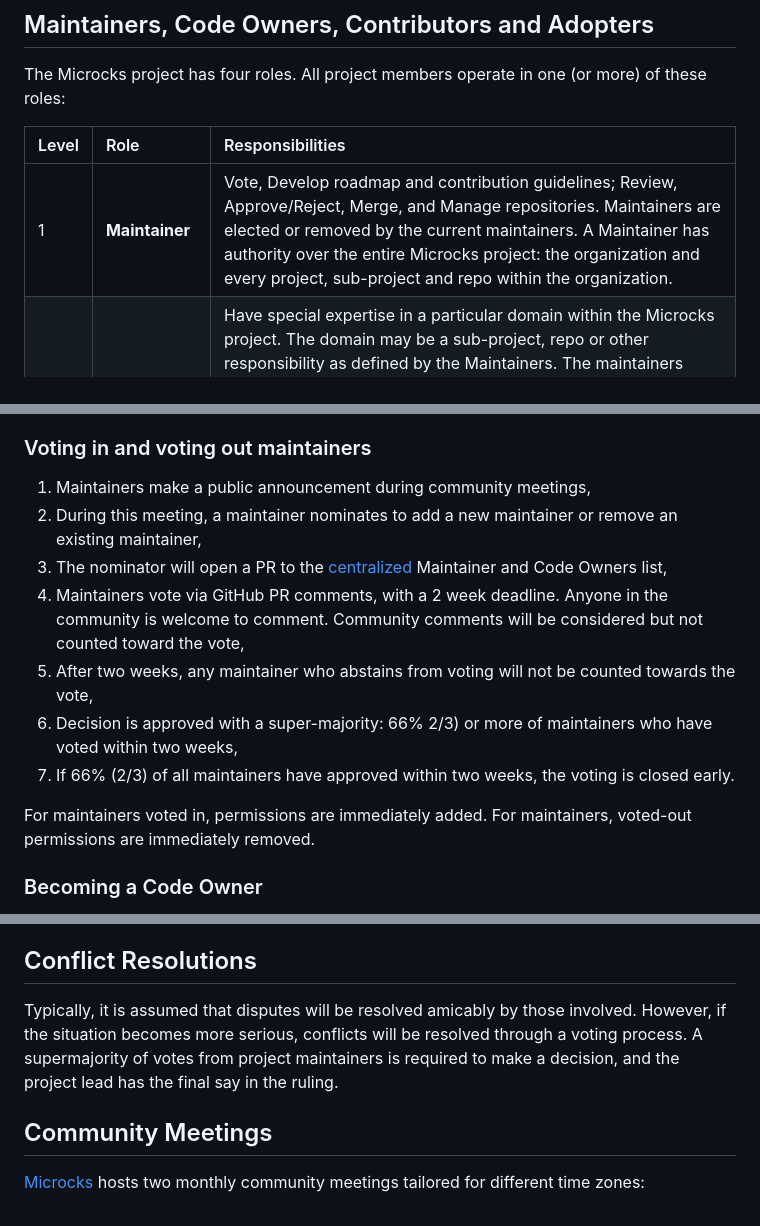
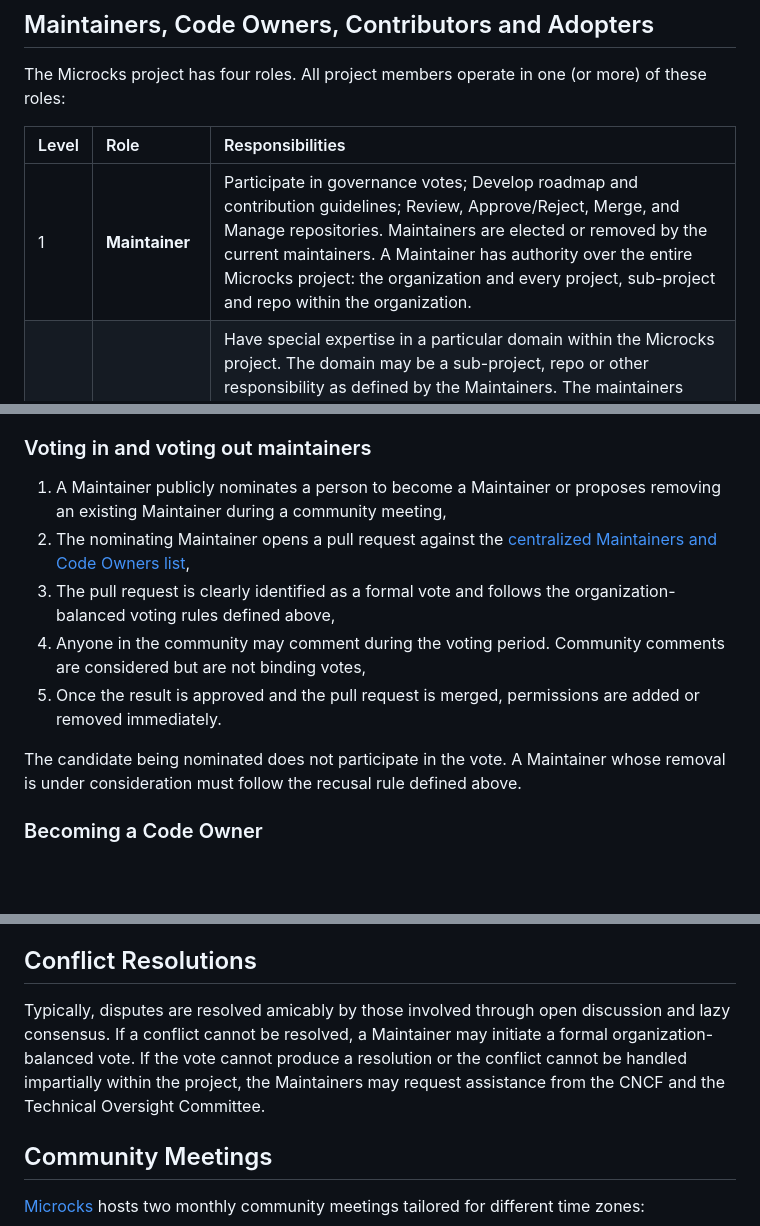
Before and after one commit to microcks/microcks-agent-skills, a Markdown page: GOVERNANCE.md, 3 parts joined by grey strips. Rendered like a GitHub page; blank space fills up the shorter version.

```diff
--- a/GOVERNANCE.md
+++ b/GOVERNANCE.md
@@ -17,7 +17,7 @@ The Microcks project has four roles. All project members operate in one (or more
 
 | Level | Role | Responsibilities |
 | :---  | :--- | :--- |
-| 1 | **Maintainer** | Vote, Develop roadmap and contribution guidelines; Review, Approve/Reject, Merge, and Manage repositories. Maintainers are elected or removed by the current maintainers. A Maintainer has authority over the entire Microcks project: the organization and every project, sub-project and repo within the organization.|
+| 1 | **Maintainer** | Participate in governance votes; Develop roadmap and contribution guidelines; Review, Approve/Reject, Merge, and Manage repositories. Maintainers are elected or removed by the current maintainers. A Maintainer has authority over the entire Microcks project: the organization and every project, sub-project and repo within the organization.|
 | 2     | **Code Owner**| Have special expertise in a particular domain within the Microcks project. The domain may be a sub-project, repo or other responsibility as defined by the Maintainers. The maintainers grant a code owner (alias Domain Maintainers) a set of authorities and responsibilities for the domain. Code owners are expected to join maintainer and community meetings when required. A code owner has no responsibilities for the entire project, organization or projects outside their domain. Code owners role, refer to [GitHub CODEOWNERS](https://docs.github.com/fr/repositories/managing-your-repositorys-settings-and-features/customizing-your-repository/about-code-owners) capabilities.|
 | 3     | **Contributor** | Contribute code, test and document the project. A contributor’s authority applies to one or more sub-projects. Microcks is a very welcoming community and is eager to onboard and help anyone from the open source community to contribute to the project. |
 | 4     | **Adopter** | Use the Microcks project, with or without contributing to the project. Adopters are encouraged to raise issues, provide feedback and participate in discussions on sub-projects within a public forum and community. |
@@ -37,15 +66,13 @@ To become a maintainer, you need to get involved with the Microcks project on Gi
 
 ### Voting in and voting out maintainers
 
-1. Maintainers make a public announcement during community meetings,
-2. During this meeting, a maintainer nominates to add a new maintainer or remove an existing maintainer,
-3. The nominator will open a PR to the [centralized](https://github.com/microcks/.github/blob/main/MAINTAINERS.md) Maintainer and Code Owners list,
-4. Maintainers vote via GitHub PR comments, with a 2 week deadline. Anyone in the community is welcome to comment. Community comments will be considered but not counted toward the vote,
-5. After two weeks, any maintainer who abstains from voting will not be counted towards the vote,
-6. Decision is approved with a super-majority: 66% 2/3) or more of maintainers who have voted within two weeks,
-7. If 66% (2/3) of all maintainers have approved within two weeks, the voting is closed early.
+1. A Maintainer publicly nominates a person to become a Maintainer or proposes removing an existing Maintainer during a community meeting,
+2. The nominating Maintainer opens a pull request against the [centralized Maintainers and Code Owners list](https://github.com/microcks/.github/blob/main/MAINTAINERS.md),
+3. The pull request is clearly identified as a formal vote and follows the organization-balanced voting rules defined above,
+4. Anyone in the community may comment during the voting period. Community comments are considered but are not binding votes,
+5. Once the result is approved and the pull request is merged, permissions are added or removed immediately.
 
-For maintainers voted in, permissions are immediately added. For maintainers, voted-out permissions are immediately removed.
+The candidate being nominated does not participate in the vote. A Maintainer whose removal is under consideration must follow the recusal rule defined above.
 
 ### Becoming a Code Owner
 A Code Owner (alias Domain Maintainers) is appointed by the maintainers to recognize a contributor with expertise and authority in a specific domain. Code Owners are appointed to have elevated privileges, authority and specific responsibilities. The code owner role is part of the Microcks contributor ladder and is the primary path from contributor to maintainer. The roles and responsibilities of code owners are scoped. A person can have one or more code owner responsibilities.
@@ -62,7 +89,7 @@ Microcks maintainers have the authority to add or remove sub-projects or reposit
 When a sub-project is removed, it will be archived as-is within the Microcks-archive organization, along with its associated repositories, ensuring transparency and historical reference.
 
 ## Conflict Resolutions
-Typically, it is assumed that disputes will be resolved amicably by those involved. However, if the situation becomes more serious, conflicts will be resolved through a voting process. A supermajority of votes from project maintainers is required to make a decision, and the project lead has the final say in the ruling.
+Typically, disputes are resolved amicably by those involved through open discussion and lazy consensus. If a conflict cannot be resolved, a Maintainer may initiate a formal organization-balanced vote. If the vote cannot produce a resolution or the conflict cannot be handled impartially within the project, the Maintainers may request assistance from the CNCF and the Technical Oversight Committee.
 
 ## Community Meetings
 [Microcks](https://microcks.io/) hosts two monthly community meetings tailored for different time zones:
```
Also changed, not shown: other parts of GOVERNANCE.md (+30 -1 lines).
